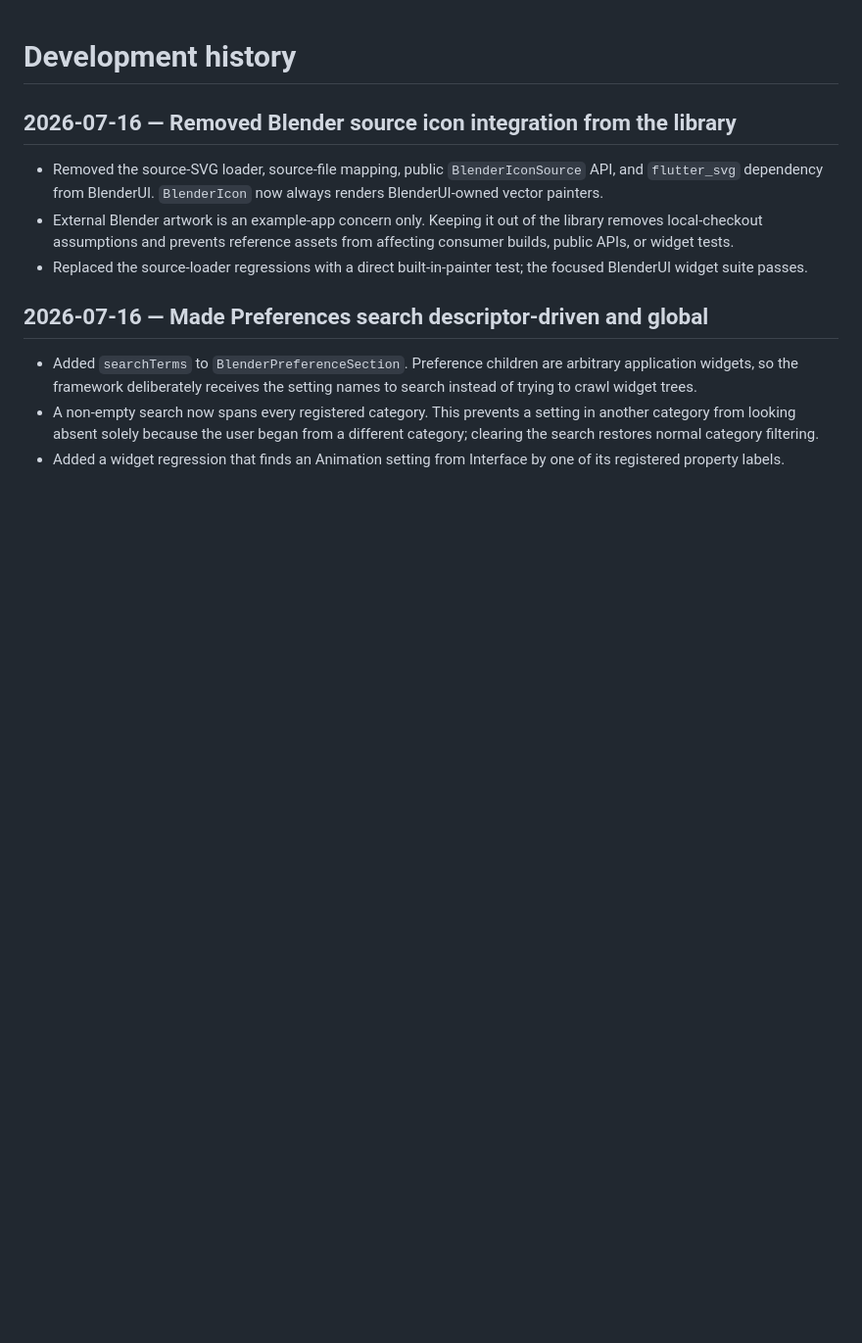
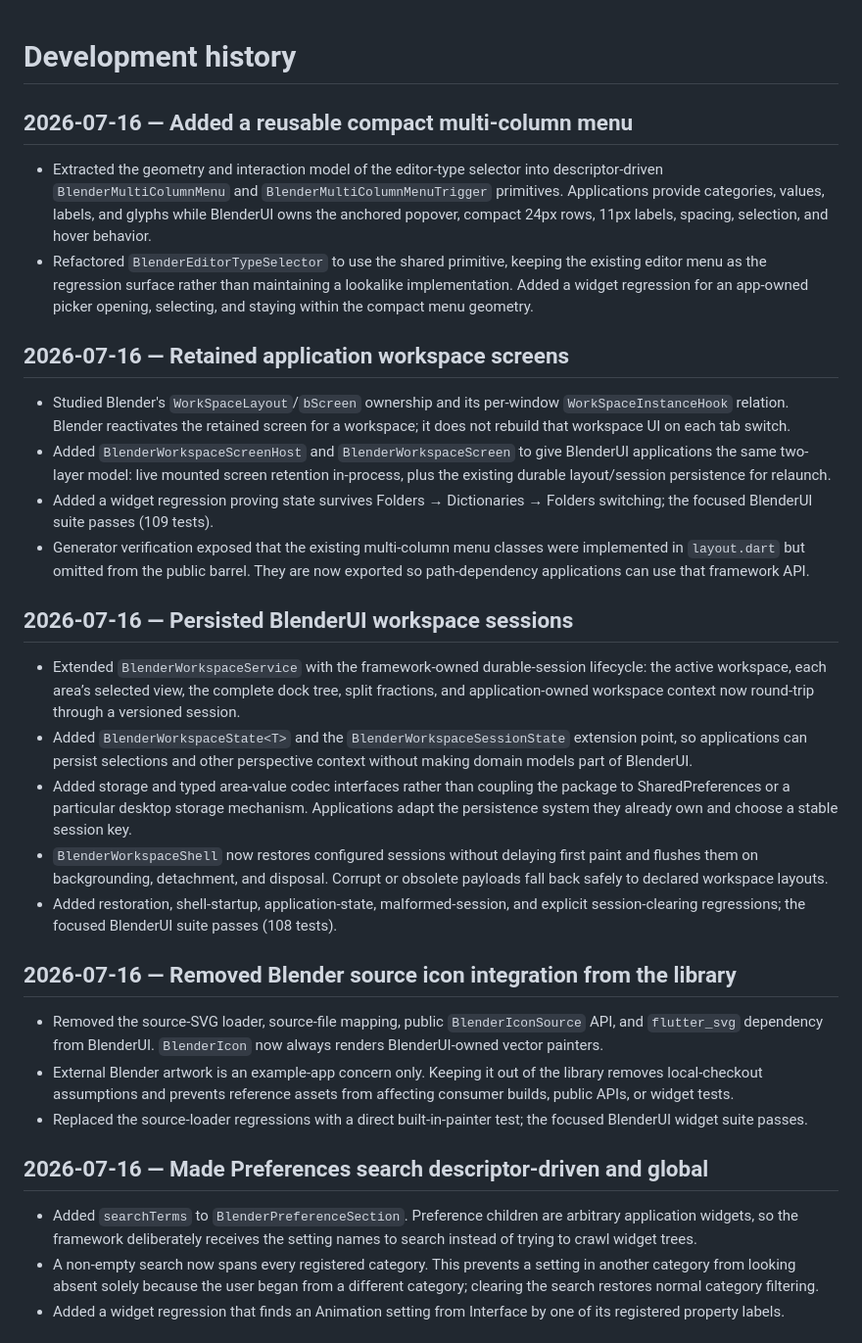
Before and after one commit to aykutkilic/blenderui, a Markdown page: doc/development-history.md, the part around the change. Shown at 98% size. GitHub-like rendering; blank space fills up the shorter version.

```diff
--- a/doc/development-history.md
+++ b/doc/development-history.md
@@ -1,4 +1,52 @@
 # Development history
+
+## 2026-07-16 — Added a reusable compact multi-column menu
+
+- Extracted the geometry and interaction model of the editor-type selector
+  into descriptor-driven `BlenderMultiColumnMenu` and
+  `BlenderMultiColumnMenuTrigger` primitives. Applications provide categories,
+  values, labels, and glyphs while BlenderUI owns the anchored popover, compact
+  24px rows, 11px labels, spacing, selection, and hover behavior.
+- Refactored `BlenderEditorTypeSelector` to use the shared primitive, keeping
+  the existing editor menu as the regression surface rather than maintaining a
+  lookalike implementation. Added a widget regression for an app-owned picker
+  opening, selecting, and staying within the compact menu geometry.
+
+## 2026-07-16 — Retained application workspace screens
+
+- Studied Blender's `WorkSpaceLayout`/`bScreen` ownership and its
+  per-window `WorkSpaceInstanceHook` relation. Blender reactivates the retained
+  screen for a workspace; it does not rebuild that workspace UI on each tab
+  switch.
+- Added `BlenderWorkspaceScreenHost` and `BlenderWorkspaceScreen` to give
+  BlenderUI applications the same two-layer model: live mounted screen
+  retention in-process, plus the existing durable layout/session persistence
+  for relaunch.
+- Added a widget regression proving state survives Folders → Dictionaries →
+  Folders switching; the focused BlenderUI suite passes (109 tests).
+- Generator verification exposed that the existing multi-column menu classes
+  were implemented in `layout.dart` but omitted from the public barrel. They
+  are now exported so path-dependency applications can use that framework API.
+
+## 2026-07-16 — Persisted BlenderUI workspace sessions
+
+- Extended `BlenderWorkspaceService` with the framework-owned durable-session
+  lifecycle: the active workspace, each area’s selected view, the complete dock
+  tree, split fractions, and application-owned workspace context now round-trip
+  through a versioned session.
+- Added `BlenderWorkspaceState<T>` and the `BlenderWorkspaceSessionState`
+  extension point, so applications can persist selections and other perspective
+  context without making domain models part of BlenderUI.
+- Added storage and typed area-value codec interfaces rather than coupling the
+  package to SharedPreferences or a particular desktop storage mechanism.
+  Applications adapt the persistence system they already own and choose a
+  stable session key.
+- `BlenderWorkspaceShell` now restores configured sessions without delaying
+  first paint and flushes them on backgrounding, detachment, and disposal.
+  Corrupt or obsolete payloads fall back safely to declared workspace layouts.
+- Added restoration, shell-startup, application-state, malformed-session, and
+  explicit session-clearing regressions; the focused BlenderUI suite passes
+  (108 tests).
 
 ## 2026-07-16 — Removed Blender source icon integration from the library
 
```
Also changed, not shown: README.md (+71 -2 lines).
